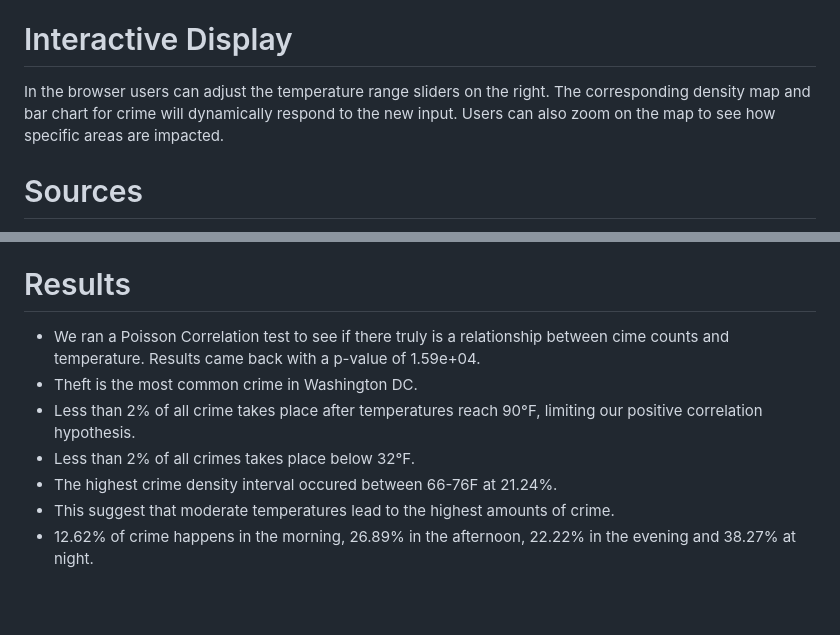
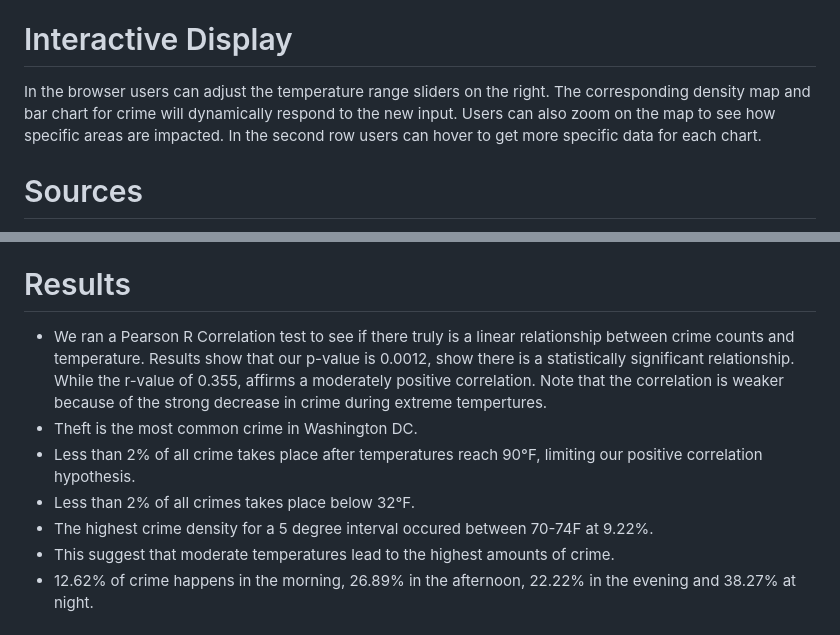
Before and after one commit to ktownkinley/Project_3, a Markdown page: README.md, 2 parts joined by grey strips. Rendered like a GitHub page; blank space fills up the shorter version.

```diff
--- a/README.md
+++ b/README.md
@@ -12,7 +12,7 @@ We scaled this project appropriately by selecting data from the year 2023, narro
 Open Weather data was gathered from Washington DC for every day of 2023 and seperated based on four segments: morning, afternoon, evening, and night. For seamless joining, we created corresponding bins for the crime data based on the crime report. This study incorporates an element of estimation by examining time ranges rather than specific points, because of the constraints on the number of free API calls available to us. From the binned crime data, the date of the crime was compared to the approprate weather findings and the crime was logged depening on if its corresponding temperature falls within the user selected temperate range. Subsequently, with the given temperature range the crimes were plotted on a density map, graphed by crime type distribution, and the percentage of crime occuring was calculated.
 
 # Interactive Display
-In the browser users can adjust the temperature range sliders on the right. The corresponding density map and bar chart for crime will dynamically respond to the new input. Users can also zoom on the map to see how specific areas are impacted.
+In the browser users can adjust the temperature range sliders on the right. The corresponding density map and bar chart for crime will dynamically respond to the new input. Users can also zoom on the map to see how specific areas are impacted. In the second row users can hover to get more specific data for each chart.
 
 # Sources
 https://opendata.dc.gov/datasets/DCGIS::crime-incidents-in-2023/explore
@@ -28,11 +28,11 @@ https://github.com/mongodb-developer/flask-pymongo-example/tree/main/mflix
 - These data sets were chosen because they are gathered, filtered, and stored for public use. It's important to note for ethical practices that the crime data has been anonymized to exclude the names of perpetrators and victims. The locations of crimes have also been randomized with a block ID's rather than exact addresses.
 
 # Results
-- We ran a Poisson Correlation test to see if there truly is a relationship between cime counts and temperature. Results came back with a p-value of 1.59e+04.
+- We ran a Pearson R Correlation test to see if there truly is a linear relationship between crime counts and temperature. Results show that our p-value is 0.0012, show there is a statistically significant relationship. While the r-value of 0.355, affirms a moderately positive correlation. Note that the correlation is weaker because of the strong decrease in crime during extreme tempertures.
 - Theft is the most common crime in Washington DC.
 - Less than 2% of all crime takes place after temperatures reach 90°F, limiting our positive correlation hypothesis.
 - Less than 2% of all crimes takes place below 32°F.
-- The highest crime density interval occured between 66-76F at 21.24%.
+- The highest crime density for a 5 degree interval occured between 70-74F at 9.22%.
 - This suggest that moderate temperatures lead to the highest amounts of crime.
 - 12.62% of crime happens in the morning, 26.89% in the afternoon, 22.22% in the evening and 38.27% at night.
 
```
